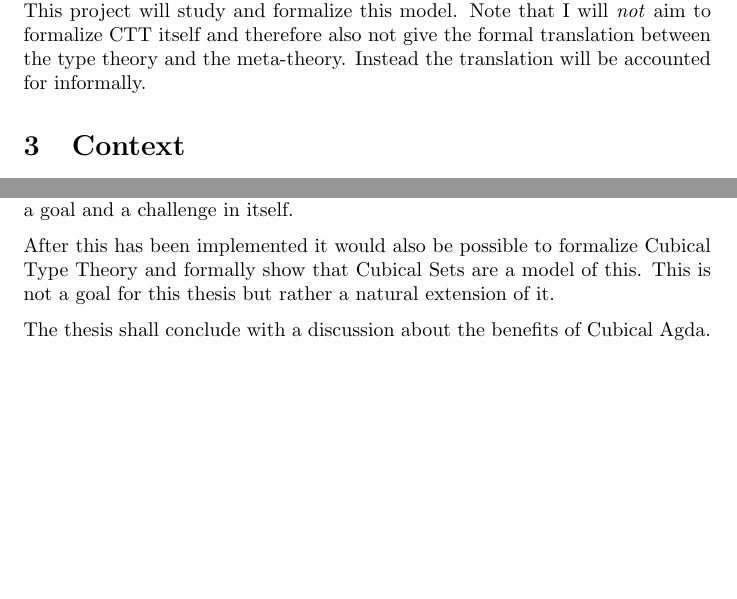
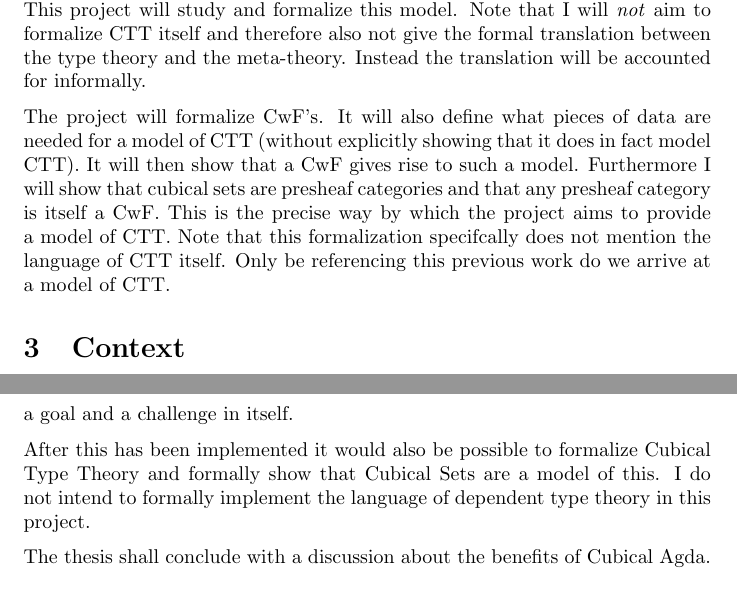
Before and after one commit to fredefox/cat, a LaTeX document (proposal/proposal.tex, which reads proposal/macros.tex): two parts of pages 4 and 5 of 6 before the commit and two parts of pages 4 and 6 of 7 after it, joined at a grey line, cut so that both start at the same text, the shorter picture padded with empty space. Compiled offline with pdfLaTeX.

Commit message:
Clarify some points about the project aim.

```diff
--- a/proposal/macros.tex
+++ b/proposal/macros.tex
@@ -4,6 +4,7 @@
 
 \newcommand{\defeq}{\coloneqq}
 \newcommand{\bN}{\mathbb{N}}
+\newcommand{\bC}{\mathbb{C}}
 \newcommand{\to}{\rightarrow}}
 \newcommand{\mto}{\mapsto}}
 \newcommand{\UU}{\ensuremath{\mathcal{U}}\xspace}
@@ -12,3 +13,7 @@
 \newcommand{\todo}[1]{\textit{#1}}
 \newcommand{\comp}{\circ}
 \newcommand{\x}{\times}
+\newcommand{\Hom}{\mathit{Hom}}
+\newcommand{\fmap}{\mathit{fmap}}
+\newcommand{\idFun}{\mathit{id}}
+\newcommand{\Sets}{\mathit{Sets}}
--- a/proposal/proposal.tex
+++ b/proposal/proposal.tex
@@ -169,6 +189,15 @@ project will study and formalize this model. Note that I will \emph{not} aim to
 formalize CTT itself and therefore also not give the formal translation between
 the type theory and the meta-theory. Instead the translation will be accounted
 for informally.
+
+The project will formalize CwF's. It will also define what pieces of data are
+needed for a model of CTT (without explicitly showing that it does in fact model
+CTT). It will then show that a CwF gives rise to such a model. Furthermore I
+will show that cubical sets are presheaf categories and that any presheaf
+category is itself a CwF. This is the precise way by which the project aims to
+provide a model of CTT. Note that this formalization specifcally does not
+mention the language of CTT itself. Only be referencing this previous work do we
+arrive at a model of CTT.
 %
 \section{Context}
 %
@@ -240,8 +269,9 @@ basics of. So learning the necessary concepts from Category Theory will also be
 a goal and a challenge in itself.
 
 After this has been implemented it would also be possible to formalize Cubical
-Type Theory and formally show that Cubical Sets are a model of this. This is not
-a goal for this thesis but rather a natural extension of it.
+Type Theory and formally show that Cubical Sets are a model of this. I do not
+intend to formally implement the language of dependent type theory in this
+project.
 
 The thesis shall conclude with a discussion about the benefits of Cubical Agda.
 %
```
Also changed, not shown: proposal/proposal.tex (22 more changed lines).
